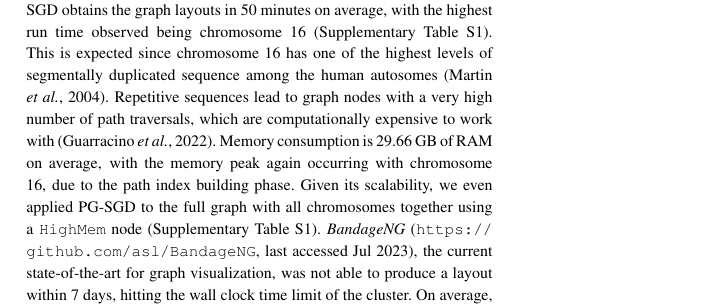
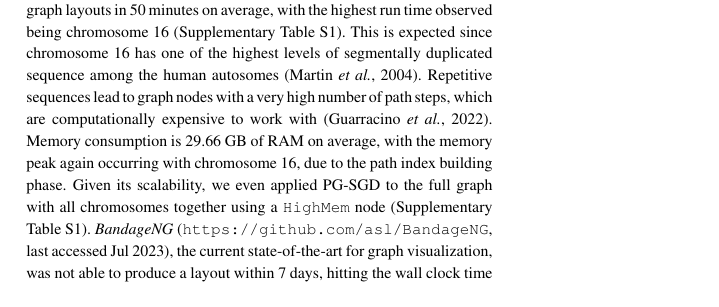
Before and after one commit to pangenome/sorting-paper, a LaTeX paper (manuscript/main.tex): part of one column of page 3 of 8, cut so that both start at the same text. Compiled offline with pdfLaTeX.

Commit message:
ene mine mous

```diff
--- a/manuscript/main.tex
+++ b/manuscript/main.tex
@@ -250,7 +250,7 @@
 	Each graph represents 90 whole human haplotypes: 44 diploid individuals plus the GRCh38 \citep{Schneider2017} and CHM13 \citep{Nurk_2021} haploid human references (see Supplementary Table~\ref{tab:layout} for graph statistics).
 	When applied to these pangenome graphs using one \texttt{Regular} node for each calculation, 2D PG-SGD obtains the graph layouts in 50 minutes on average, with the highest run time observed being chromosome 16 (Supplementary Table~\ref{tab:layout}).
 	This is expected since chromosome 16 has one of the highest levels of segmentally duplicated sequence among the human autosomes \citep{Martin2004}.
-	Repetitive sequences lead to graph nodes with a very high number of path traversals, which are computationally expensive to work with \citep{Guarracino2022}.
+	Repetitive sequences lead to graph nodes with a very high number of path steps, which are computationally expensive to work with \citep{Guarracino2022}.
 	Memory consumption is 29.66 GB of RAM on average, with the memory peak again occurring with chromosome 16, due to the path index building phase.
 	Given its scalability, we even applied PG-SGD to the full graph with all chromosomes together using a \texttt{HighMem} node (Supplementary Table~\ref{tab:layout}).
 	%A 2D layout was calculated in under one day.
```
